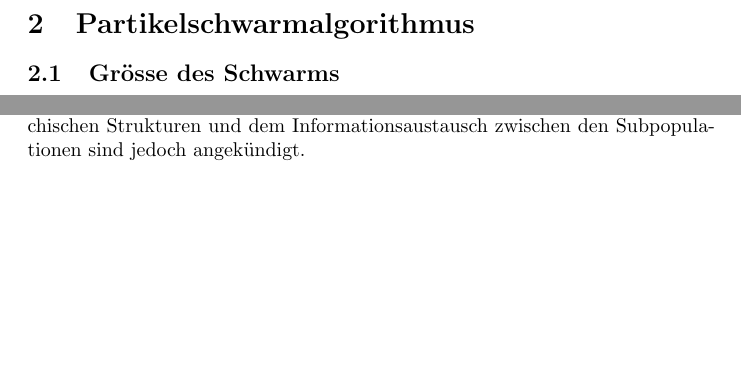
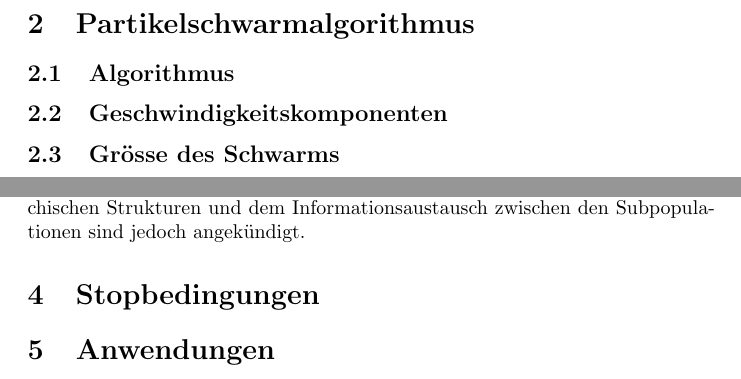
Before and after one commit to HBadertscher/ParticleSwarmOptimization, a LaTeX document (ParticleSwarmOptimization.tex, which reads sections/Partikelschwarmalgorithmus.tex, sections/anwendungen.tex, sections/stopbedingungen.tex): two parts of pages 7 and 9 of 10, joined at a grey line, cut so that both start at the same text, the shorter picture padded with empty space. Compiled offline with pdfLaTeX; a LaTeX package or settings file that is missing is left out.

Commit message:
Strukturierung, weitere Themen

```diff
--- a/sections/Partikelschwarmalgorithmus.tex
+++ b/sections/Partikelschwarmalgorithmus.tex
@@ -1,4 +1,9 @@
 \section{Partikelschwarmalgorithmus}
+
+\subsection{Algorithmus}
+
+
+\subsection{Geschwindigkeitskomponenten}
 
 \subsection{Grösse des Schwarms}
 Über die ideale Grösse des Partikelschwarms lassen sich keine exakten Angaben machen. Gemäss \cite{Clerc-Standards} lässt sich die Grösse $S$ des Schwarms in Abhängigkeit der Dimension $D$ wie folgt ausdrücken.
--- /dev/null
+++ b/sections/anwendungen.tex
@@ -0,0 +1 @@
+\section{Anwendungen}
--- /dev/null
+++ b/sections/stopbedingungen.tex
@@ -0,0 +1 @@
+\section{Stopbedingungen}
```
Also changed, not shown: ParticleSwarmOptimization.tex (+3 -0 lines).
